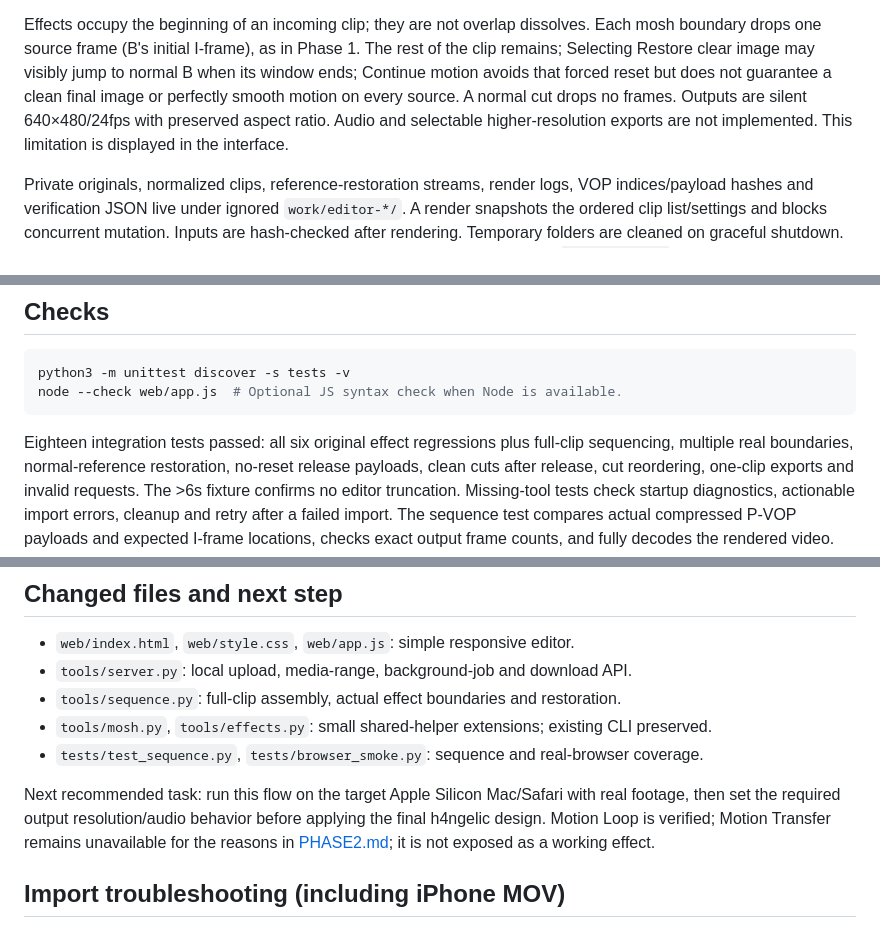
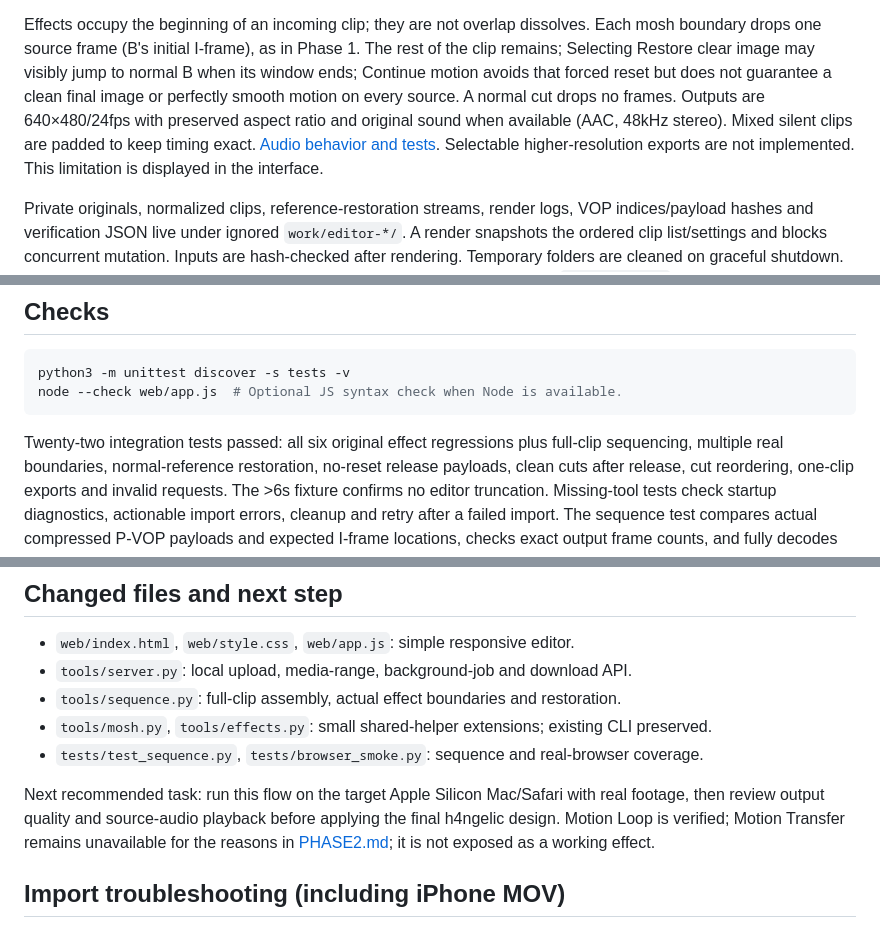
Before and after one commit to h333ndrik/h4moshlab, a Markdown page: EDITOR.md, 3 parts joined by grey strips. Rendered like a GitHub page.

````diff
--- a/EDITOR.md
+++ b/EDITOR.md
@@ -90,8 +90,9 @@ Each mosh boundary drops one source frame (B's initial I-frame), as in Phase 1.
 The rest of the clip remains; Selecting Restore clear image may visibly jump to normal B when its window
 ends; Continue motion avoids that forced reset but does not guarantee a clean
 final image or perfectly smooth motion on every source. A normal cut drops no frames.
-Outputs are silent 640×480/24fps with preserved aspect ratio. Audio and
-selectable higher-resolution exports are not implemented. This limitation is displayed in the interface.
+Outputs are 640×480/24fps with preserved aspect ratio and original sound when
+available (AAC, 48kHz stereo). Mixed silent clips are padded to keep timing exact.
+[Audio behavior and tests](AUDIO.md). Selectable higher-resolution exports are not implemented. This limitation is displayed in the interface.
 
 Private originals, normalized clips, reference-restoration streams, render logs,
 VOP indices/payload hashes and verification JSON live under ignored
@@ -112,7 +113,7 @@ python3 -m unittest discover -s tests -v
 node --check web/app.js  # Optional JS syntax check when Node is available.
 ```
 
-Eighteen integration tests passed: all six original effect regressions plus full-clip
+Twenty-two integration tests passed: all six original effect regressions plus full-clip
 sequencing, multiple real boundaries, normal-reference restoration, no-reset release payloads, clean cuts after release, cut reordering,
 one-clip exports and invalid requests. The >6s fixture confirms no editor truncation. Missing-tool tests check startup
 diagnostics, actionable import errors, cleanup and retry after a failed import.
@@ -145,7 +146,7 @@ three-clip render with two effect boundaries, zero JavaScript errors, complete d
 - `tests/test_sequence.py`, `tests/browser_smoke.py`: sequence and real-browser coverage.
 
 Next recommended task: run this flow on the target Apple Silicon Mac/Safari with
-real footage, then set the required output resolution/audio behavior before applying
+real footage, then review output quality and source-audio playback before applying
 the final h4ngelic design. Motion Loop is verified; Motion Transfer remains unavailable for the reasons in
 [PHASE2.md](PHASE2.md); it is not exposed as a working effect.
 
````
Also changed, not shown: AGENTS.md (+4 -0 lines), AUDIO.md (added, +60 -0 lines), README.md (+3 -0 lines), demo/editor/desktop.png, 6 other files.
